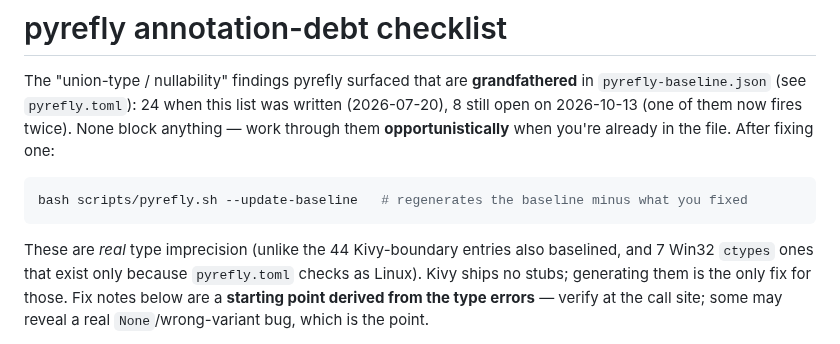
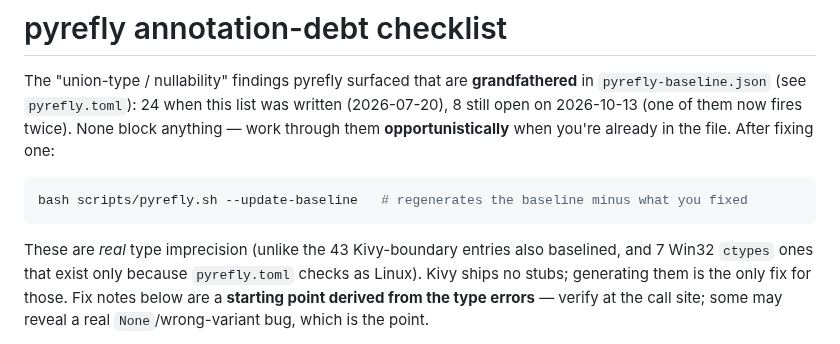
Before and after one commit to glk1001/barks-compleat-reader, a Markdown page: docs/pyrefly-annotation-debt.md, the part around the change. GitHub-like rendering.

Commit message:
docs(pyrefly): 43 Kivy-boundary baseline entries, not 44
Co-Authored-By: Claude Opus 5.5 <noreply@anthropic.com>

````diff
--- a/docs/pyrefly-annotation-debt.md
+++ b/docs/pyrefly-annotation-debt.md
@@ -9,7 +9,7 @@ them **opportunistically** when you're already in the file. After fixing one:
 bash scripts/pyrefly.sh --update-baseline   # regenerates the baseline minus what you fixed
 ```
 
-These are *real* type imprecision (unlike the 44 Kivy-boundary entries also baselined, and
+These are *real* type imprecision (unlike the 43 Kivy-boundary entries also baselined, and
 7 Win32 `ctypes` ones that exist only because `pyrefly.toml` checks as Linux). Kivy ships
 no stubs; generating them is the only fix for those. Fix notes below are a **starting point
 derived from the type errors** — verify at the call site; some may reveal a real
````
